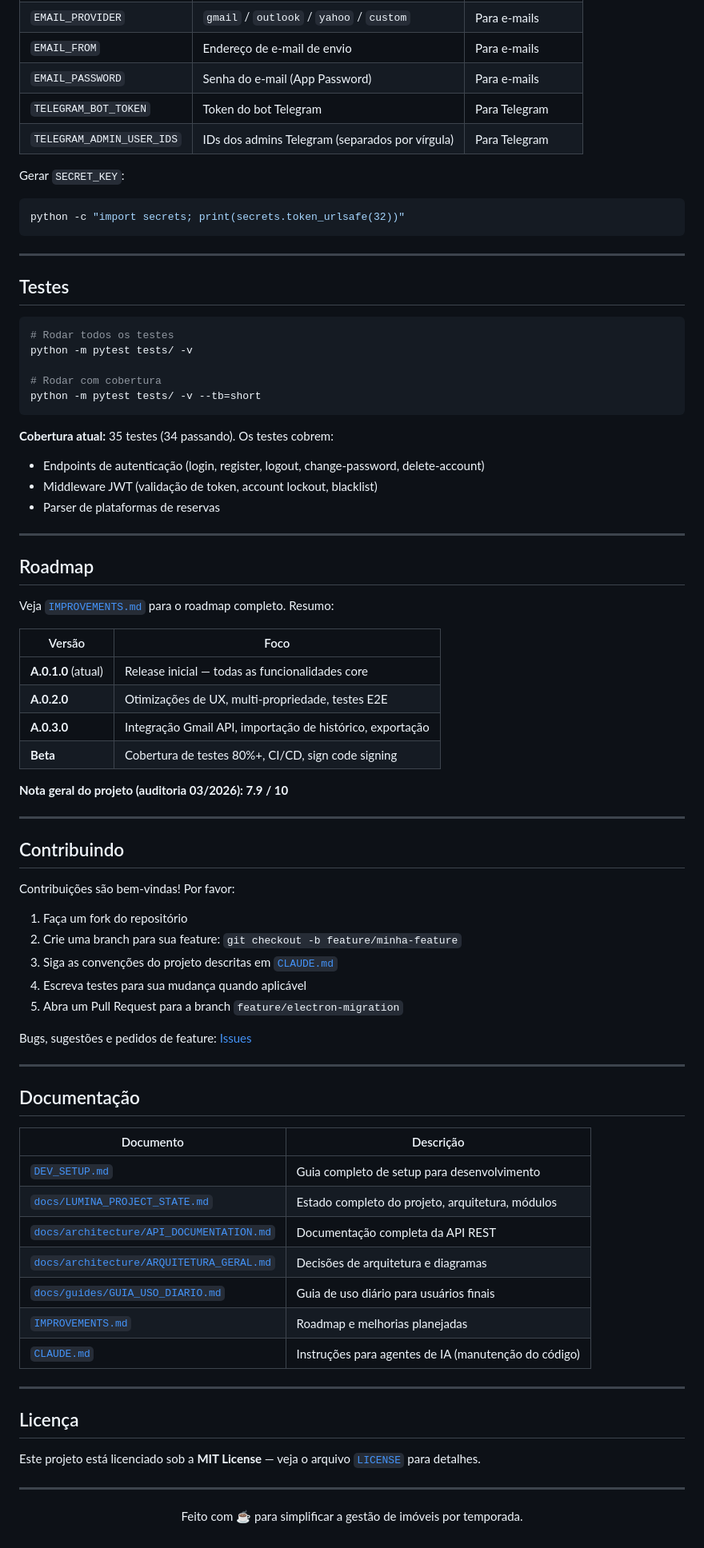
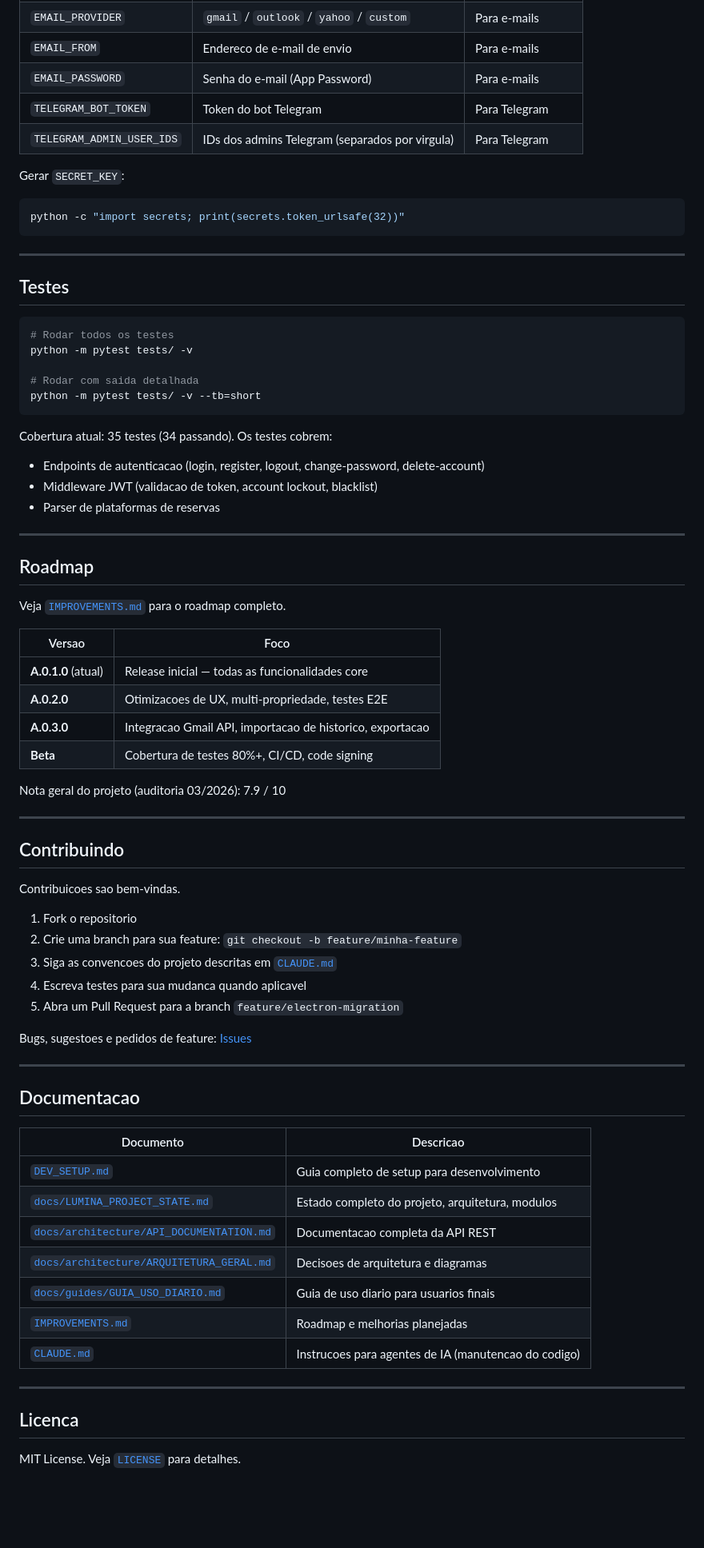
Before and after one commit to Sitr3n01/AP_Controller, a Markdown page: README.md, the part around one of its changes. Shown at 80% size. Rendered like a GitHub page; blank space fills up the shorter version.

````diff
--- a/README.md
+++ b/README.md
@@ -271,8 +271,8 @@ O arquivo `.env` é gerado automaticamente pelo Wizard na primeira execução. P
 | `EMAIL_PROVIDER` | `gmail` / `outlook` / `yahoo` / `custom` | Para e-mails |
-| `EMAIL_FROM` | Endereço de e-mail de envio | Para e-mails |
+| `EMAIL_FROM` | Endereco de e-mail de envio | Para e-mails |
 | `EMAIL_PASSWORD` | Senha do e-mail (App Password) | Para e-mails |
 | `TELEGRAM_BOT_TOKEN` | Token do bot Telegram | Para Telegram |
-| `TELEGRAM_ADMIN_USER_IDS` | IDs dos admins Telegram (separados por vírgula) | Para Telegram |
+| `TELEGRAM_ADMIN_USER_IDS` | IDs dos admins Telegram (separados por virgula) | Para Telegram |
 
 Gerar `SECRET_KEY`:
 ```bash
@@ -287,68 +287,60 @@ python -c "import secrets; print(secrets.token_urlsafe(32))"
 # Rodar todos os testes
 python -m pytest tests/ -v
 
-# Rodar com cobertura
+# Rodar com saida detalhada
 python -m pytest tests/ -v --tb=short
 ```
 
-**Cobertura atual:** 35 testes (34 passando). Os testes cobrem:
-- Endpoints de autenticação (login, register, logout, change-password, delete-account)
-- Middleware JWT (validação de token, account lockout, blacklist)
+Cobertura atual: 35 testes (34 passando). Os testes cobrem:
+- Endpoints de autenticacao (login, register, logout, change-password, delete-account)
+- Middleware JWT (validacao de token, account lockout, blacklist)
 - Parser de plataformas de reservas
 
 ---
 
 ## Roadmap
 
-Veja [`IMPROVEMENTS.md`](IMPROVEMENTS.md) para o roadmap completo. Resumo:
+Veja [`IMPROVEMENTS.md`](IMPROVEMENTS.md) para o roadmap completo.
 
-| Versão | Foco |
+| Versao | Foco |
 |--------|------|
 | **A.0.1.0** (atual) | Release inicial — todas as funcionalidades core |
-| **A.0.2.0** | Otimizações de UX, multi-propriedade, testes E2E |
-| **A.0.3.0** | Integração Gmail API, importação de histórico, exportação |
-| **Beta** | Cobertura de testes 80%+, CI/CD, sign code signing |
+| **A.0.2.0** | Otimizacoes de UX, multi-propriedade, testes E2E |
+| **A.0.3.0** | Integracao Gmail API, importacao de historico, exportacao |
+| **Beta** | Cobertura de testes 80%+, CI/CD, code signing |
 
-**Nota geral do projeto (auditoria 03/2026): 7.9 / 10**
+Nota geral do projeto (auditoria 03/2026): 7.9 / 10
 
 ---
 
 ## Contribuindo
 
-Contribuições são bem-vindas! Por favor:
+Contribuicoes sao bem-vindas.
 
-1. Faça um fork do repositório
+1. Fork o repositorio
 2. Crie uma branch para sua feature: `git checkout -b feature/minha-feature`
-3. Siga as convenções do projeto descritas em [`CLAUDE.md`](CLAUDE.md)
-4. Escreva testes para sua mudança quando aplicável
+3. Siga as convencoes do projeto descritas em [`CLAUDE.md`](CLAUDE.md)
+4. Escreva testes para sua mudanca quando aplicavel
 5. Abra um Pull Request para a branch `feature/electron-migration`
 
-Bugs, sugestões e pedidos de feature: [Issues](https://github.com/Sitr3n01/AP_Controller/issues)
+Bugs, sugestoes e pedidos de feature: [Issues](https://github.com/Sitr3n01/AP_Controller/issues)
 
 ---
 
-## Documentação
+## Documentacao
 
-| Documento | Descrição |
+| Documento | Descricao |
 |-----------|-----------|
 | [`DEV_SETUP.md`](DEV_SETUP.md) | Guia completo de setup para desenvolvimento |
-| [`docs/LUMINA_PROJECT_STATE.md`](docs/LUMINA_PROJECT_STATE.md) | Estado completo do projeto, arquitetura, módulos |
-| [`docs/architecture/API_DOCUMENTATION.md`](docs/architecture/API_DOCUMENTATION.md) | Documentação completa da API REST |
-| [`docs/architecture/ARQUITETURA_GERAL.md`](docs/architecture/ARQUITETURA_GERAL.md) | Decisões de arquitetura e diagramas |
-| [`docs/guides/GUIA_USO_DIARIO.md`](docs/guides/GUIA_USO_DIARIO.md) | Guia de uso diário para usuários finais |
+| [`docs/LUMINA_PROJECT_STATE.md`](docs/LUMINA_PROJECT_STATE.md) | Estado completo do projeto, arquitetura, modulos |
+| [`docs/architecture/API_DOCUMENTATION.md`](docs/architecture/API_DOCUMENTATION.md) | Documentacao completa da API REST |
+| [`docs/architecture/ARQUITETURA_GERAL.md`](docs/architecture/ARQUITETURA_GERAL.md) | Decisoes de arquitetura e diagramas |
+| [`docs/guides/GUIA_USO_DIARIO.md`](docs/guides/GUIA_USO_DIARIO.md) | Guia de uso diario para usuarios finais |
 | [`IMPROVEMENTS.md`](IMPROVEMENTS.md) | Roadmap e melhorias planejadas |
-| [`CLAUDE.md`](CLAUDE.md) | Instruções para agentes de IA (manutenção do código) |
+| [`CLAUDE.md`](CLAUDE.md) | Instrucoes para agentes de IA (manutencao do codigo) |
 
 ---
 
-## Licença
+## Licenca
 
-Este projeto está licenciado sob a **MIT License** — veja o arquivo [`LICENSE`](LICENSE) para detalhes.
-
----
-
-<div align="center">
-
-Feito com ☕ para simplificar a gestão de imóveis por temporada.
-
-</div>
+MIT License. Veja [`LICENSE`](LICENSE) para detalhes.
````
Also changed, not shown: other parts of README.md (+134 -134 lines), docs/LUMINA_PROJECT_STATE.md (+79 -73 lines).
